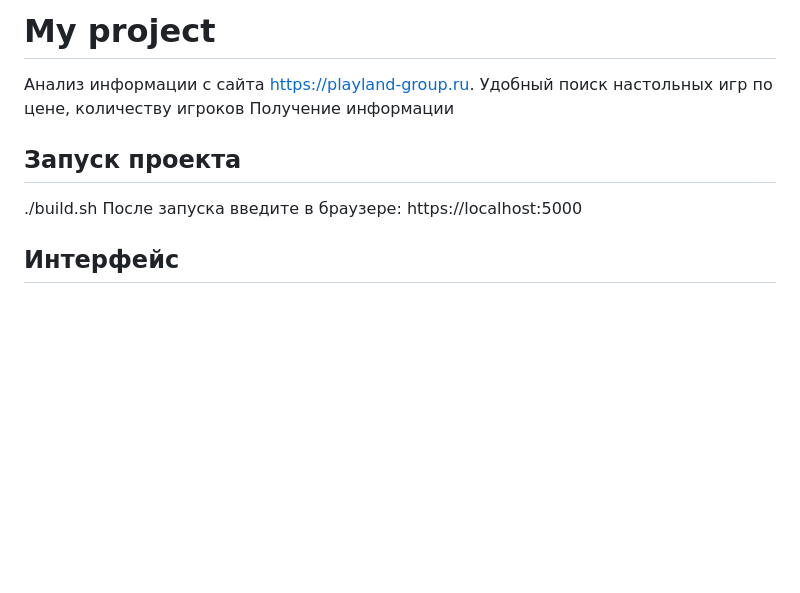
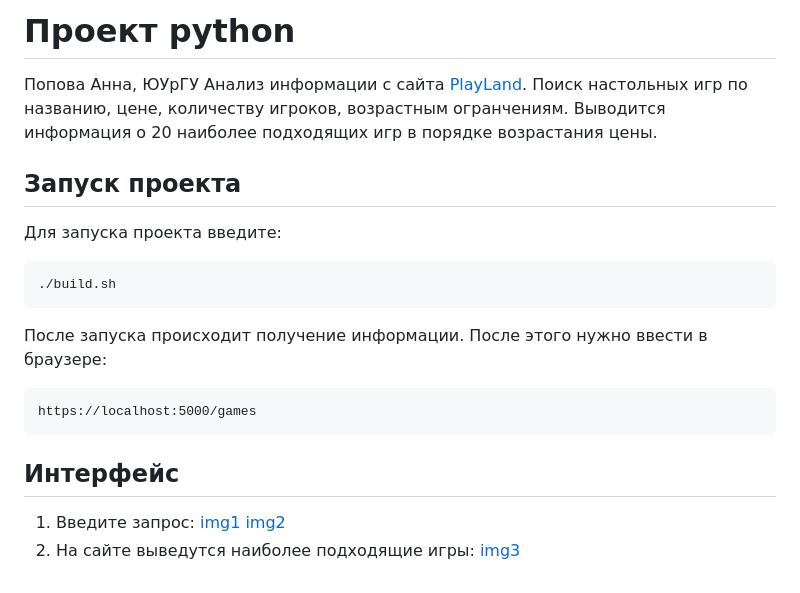
Before and after one commit to stdRealise/python_project, a Markdown page: README.md, the part around the change. Rendered like a GitHub page; blank space fills up the shorter version.

````diff
--- a/README.md
+++ b/README.md
@@ -1,11 +1,22 @@
-# My project
-Анализ информации с сайта https://playland-group.ru.
-Удобный поиск настольных игр по цене, количеству игроков
-Получение информации
+# Проект python
+Попова Анна, ЮУрГУ
+Анализ информации с сайта [PlayLand](https://playland-group.ru).
+Поиск настольных игр по названию, цене, количеству игроков, возрастным огранчениям.
+Выводится информация о 20 наиболее подходящих игр в порядке возрастания цены.
 
 ## Запуск проекта
+Для запуска проекта введите:
+```
 ./build.sh
-После запуска введите в браузере:
-https://localhost:5000
-
+```
+После запуска происходит получение информации.
+После этого нужно ввести в браузере:
+```
+https://localhost:5000/games
+```
 ## Интерфейс
+1) Введите запрос:
+[img1](/img/img1.jpeg)
+[img2](/img/img2.jpeg)
+2) На сайте выведутся наиболее подходящие игры:
+[img3](/img/img2.jpeg)
````
Also changed, not shown: img/img1.jpeg (added), img/img2.jpeg (added), img/img3.jpeg (added), 13 other files.
